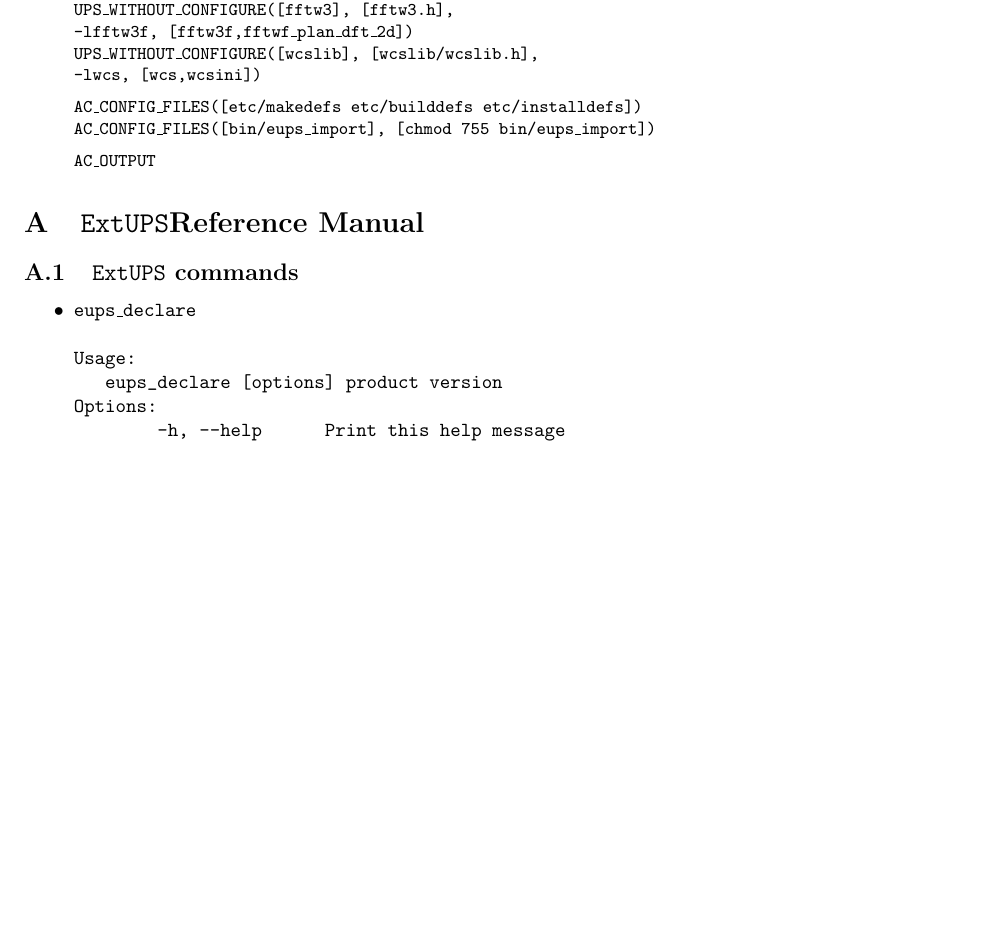
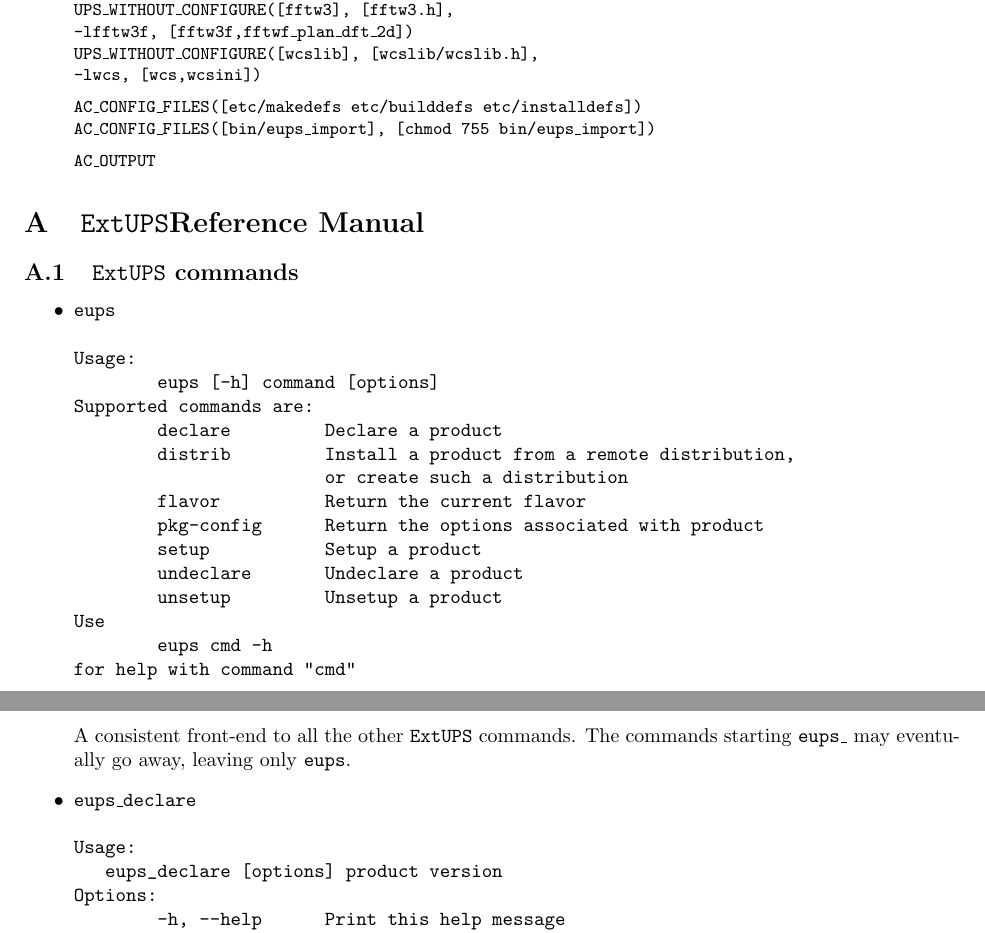
Before and after one commit to RobertLuptonTheGood/eups, a LaTeX document (doc/eups.tex): part of page 5 of 12 before the commit and two parts of pages 5 and 6 of 12 after it, the two joined at a grey line, cut so that both start at the same text, the shorter picture padded with empty space. Compiled offline with pdfLaTeX.

Commit message:
Documented the eups command

```diff
--- a/doc/eups.tex
+++ b/doc/eups.tex
@@ -364,6 +364,29 @@ AC\_OUTPUT
 \subsection{\eups{} commands}
 
 \begin{itemize}
+
+%------------------------------------------------------------------------------
+
+  \item \code{eups}
+\begin{verbatim}
+Usage:
+        eups [-h] command [options]
+Supported commands are:
+        declare         Declare a product
+        distrib         Install a product from a remote distribution,
+                        or create such a distribution
+        flavor          Return the current flavor
+        pkg-config      Return the options associated with product
+        setup           Setup a product
+        undeclare       Undeclare a product
+        unsetup         Unsetup a product
+Use
+        eups cmd -h
+for help with command "cmd"
+\end{verbatim}
+
+A consistent front-end to all the other \eups{} commands.  The commands
+starting \code{eups\_} may eventually go away, leaving only \code{eups}.
 
 %------------------------------------------------------------------------------
 
```
